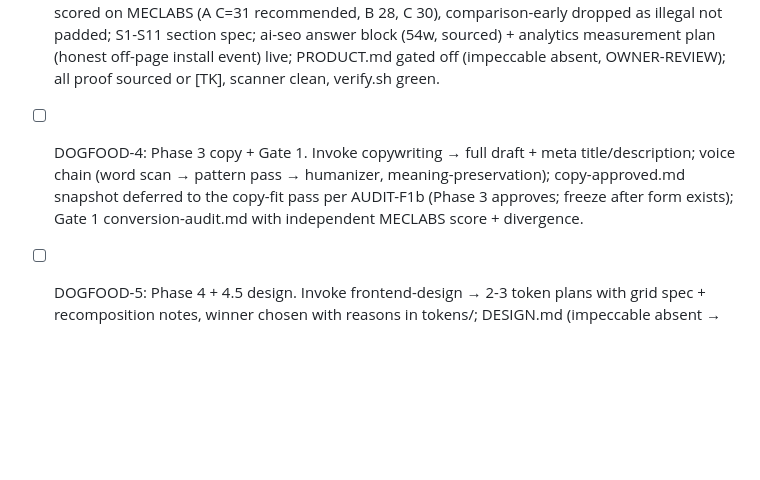
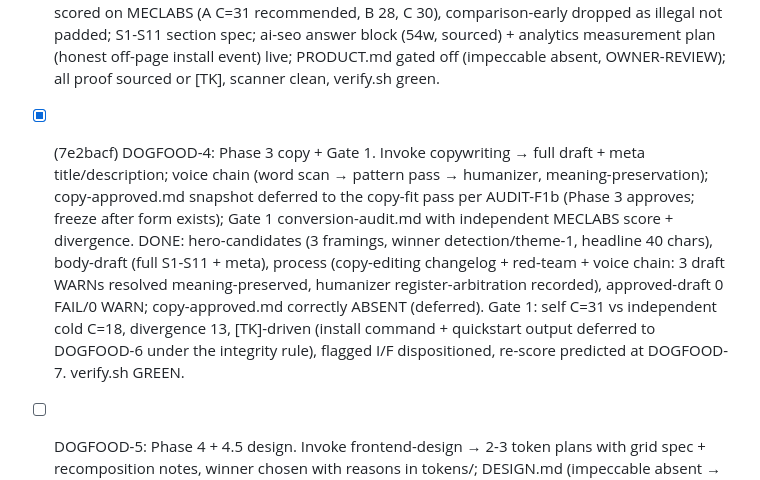
Before and after one commit to taylorbanks/page-foundry, a Markdown page: loop/fix_plan.md, the part around the change. Drawn GitHub-style; blank space fills up the shorter version.

Commit message:
loop records: iter 55 (DOGFOOD-4 done, 7e2bacf); pre-build Gate 1 divergence lesson

```diff
--- a/loop/fix_plan.md
+++ b/loop/fix_plan.md
@@ -76,7 +76,7 @@ DOGFOOD-FULL (split iter 52): run the v3 skill end to end in build mode on a rea
 - [x] (b10a5e8) DOGFOOD-1: Phase -1 preflight + Phase 0 intake. Companion detection report (present/outdated/missing + tier + what's lost); invoke product-marketing on the real source → product-marketing.md brief (competitive frame from competitor-profiling; unknowns marked [TK], never fabricated); invoke customer-research → voc.md started with real Mode-2 discovery (problem-space buyer language, real sources with URLs) + Themes section. foundry-log.md seeded. All md scanner-clean. Working dir under loop/evidence/dogfood/interceptor/foundry/.
 - [x] (88ec57c) DOGFOOD-2: Phase 1 message architecture. customer-research theme ranking finalized; invoke marketing-psychology → persuasion-map.md; write message-architecture.md (positioning sentence, hierarchy ordered by theme ranking, objection map from Switching Dynamics + anti-persona, proof inventory with [TK] for anything unverifiable). DONE: persuasion-map (pratfall primary, Fogg/Hick deliverables, pricing out-of-scope, social-proof declined as [TK]); message-architecture (positioning from frame, 1+4 hierarchy in theme order with recorded ordering note keeping Low-confidence theme 5 out of the lead, O1-O5 objection map covering every Habit/Anxiety force + anti-persona bound, 12 real proofs / 9 [TK]); voc theme ranking finalized, no redundant discovery pass (not thin). All 3 files scanner-clean 0 FAIL/0 WARN; verify.sh GREEN.
 - [x] (cabb4aa) DOGFOOD-3: Phase 2 page spec. Contract compile (mapper classifies → archetype, likely oss-project; filled six-block contract + ordering invariants); 2-3 candidate skeletons with MECLABS pre-reads + per-job shape recommendations; section spec; analytics + ai-seo spec entries; PRODUCT.md written at spec sign-off (merge-never-clobber). DONE: classified oss-project (no straddle, business model [TK]); six-block contract + shared-10/oss-3 constraints; axes demo-led/install-command/interleaved/compressed with per-job shape table; 3 legal skeletons cro-scored on MECLABS (A C=31 recommended, B 28, C 30), comparison-early dropped as illegal not padded; S1-S11 section spec; ai-seo answer block (54w, sourced) + analytics measurement plan (honest off-page install event) live; PRODUCT.md gated off (impeccable absent, OWNER-REVIEW); all proof sourced or [TK], scanner clean, verify.sh green.
-- [ ] DOGFOOD-4: Phase 3 copy + Gate 1. Invoke copywriting → full draft + meta title/description; voice chain (word scan → pattern pass → humanizer, meaning-preservation); copy-approved.md snapshot deferred to the copy-fit pass per AUDIT-F1b (Phase 3 approves; freeze after form exists); Gate 1 conversion-audit.md with independent MECLABS score + divergence.
+- [x] (7e2bacf) DOGFOOD-4: Phase 3 copy + Gate 1. Invoke copywriting → full draft + meta title/description; voice chain (word scan → pattern pass → humanizer, meaning-preservation); copy-approved.md snapshot deferred to the copy-fit pass per AUDIT-F1b (Phase 3 approves; freeze after form exists); Gate 1 conversion-audit.md with independent MECLABS score + divergence. DONE: hero-candidates (3 framings, winner detection/theme-1, headline 40 chars), body-draft (full S1-S11 + meta), process (copy-editing changelog + red-team + voice chain: 3 draft WARNs resolved meaning-preserved, humanizer register-arbitration recorded), approved-draft 0 FAIL/0 WARN; copy-approved.md correctly ABSENT (deferred). Gate 1: self C=31 vs independent cold C=18, divergence 13, [TK]-driven (install command + quickstart output deferred to DOGFOOD-6 under the integrity rule), flagged I/F dispositioned, re-score predicted at DOGFOOD-7. verify.sh GREEN.
 - [ ] DOGFOOD-5: Phase 4 + 4.5 design. Invoke frontend-design → 2-3 token plans with grid spec + recomposition notes, winner chosen with reasons in tokens/; DESIGN.md (impeccable absent → degraded, reference-file design-direction rules, recorded); Phase 4.5 comp render + critique rounds; copy-fit pass then freeze copy-approved.md.
 - [ ] DOGFOOD-6: Phase 5 build. Build static index.html verbatim from copy-approved.md into pages/; OG image (1200x630) + favicon produced as real artifacts; llms.txt; theme.css. Verify repo URL github.com/Hacker-Valley-Media/slop-browser resolves before it lands in shipped copy.
 - [ ] DOGFOOD-7: all 8 gates + renders + fix. Gate 1 conversion (already scored), Gate 2 verbatim diff, Gate 3 a11y, Gate 4 perf, Gate 5 render review + design detect (impeccable absent → degraded, recorded on gate report), Gate 6 AI-discovery, Gate 7 measurement, Gate 8 integrity (no fabricated proof). Renders at 390 (iframe-eval) + 1440 (pf-render.sh) via Interceptor. Fix every failure and re-run. Record gate report + foundry-log in loop/evidence/dogfood/. DOGFOOD-FULL is done only here.
```
Also changed, not shown: loop/lessons.md (+1 -0 lines), loop/progress.md (+1 -0 lines).
